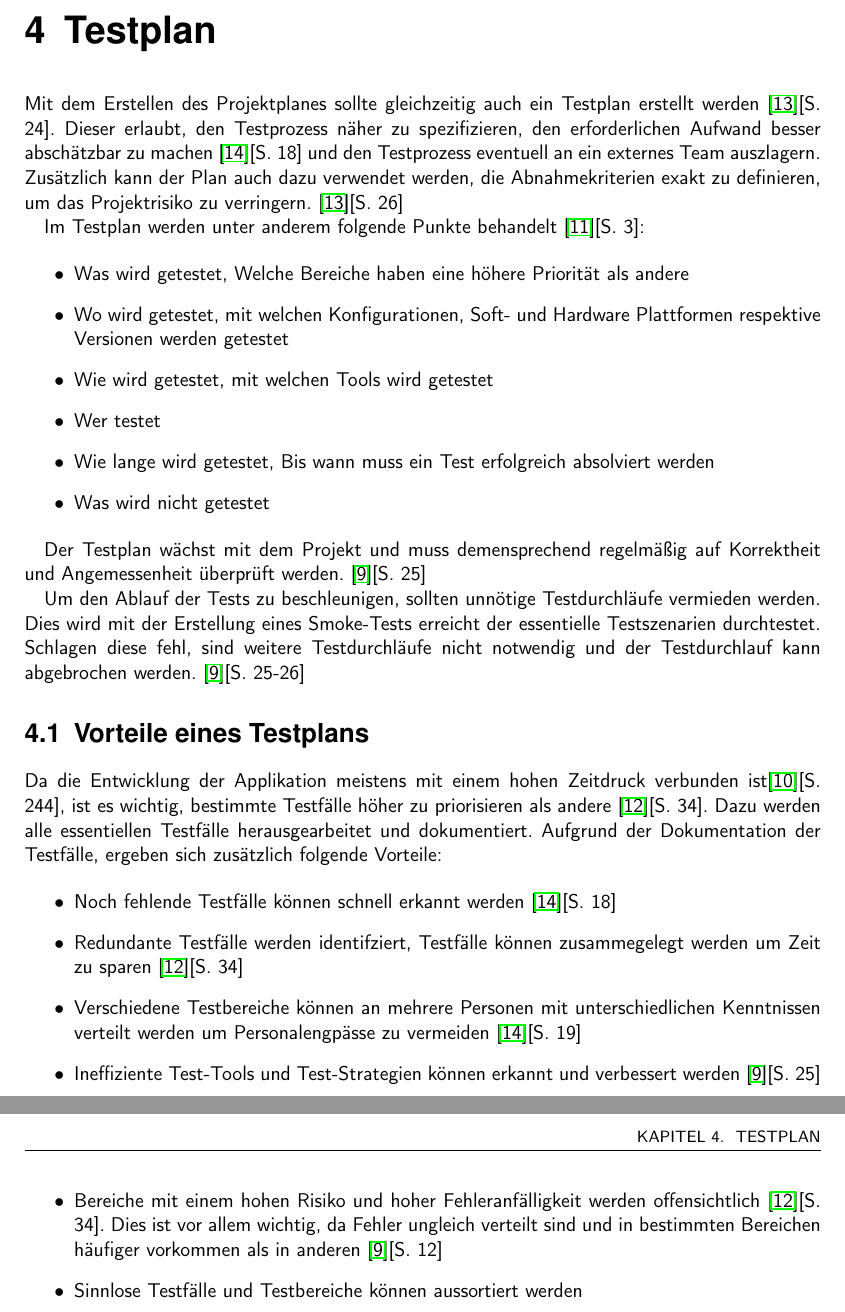
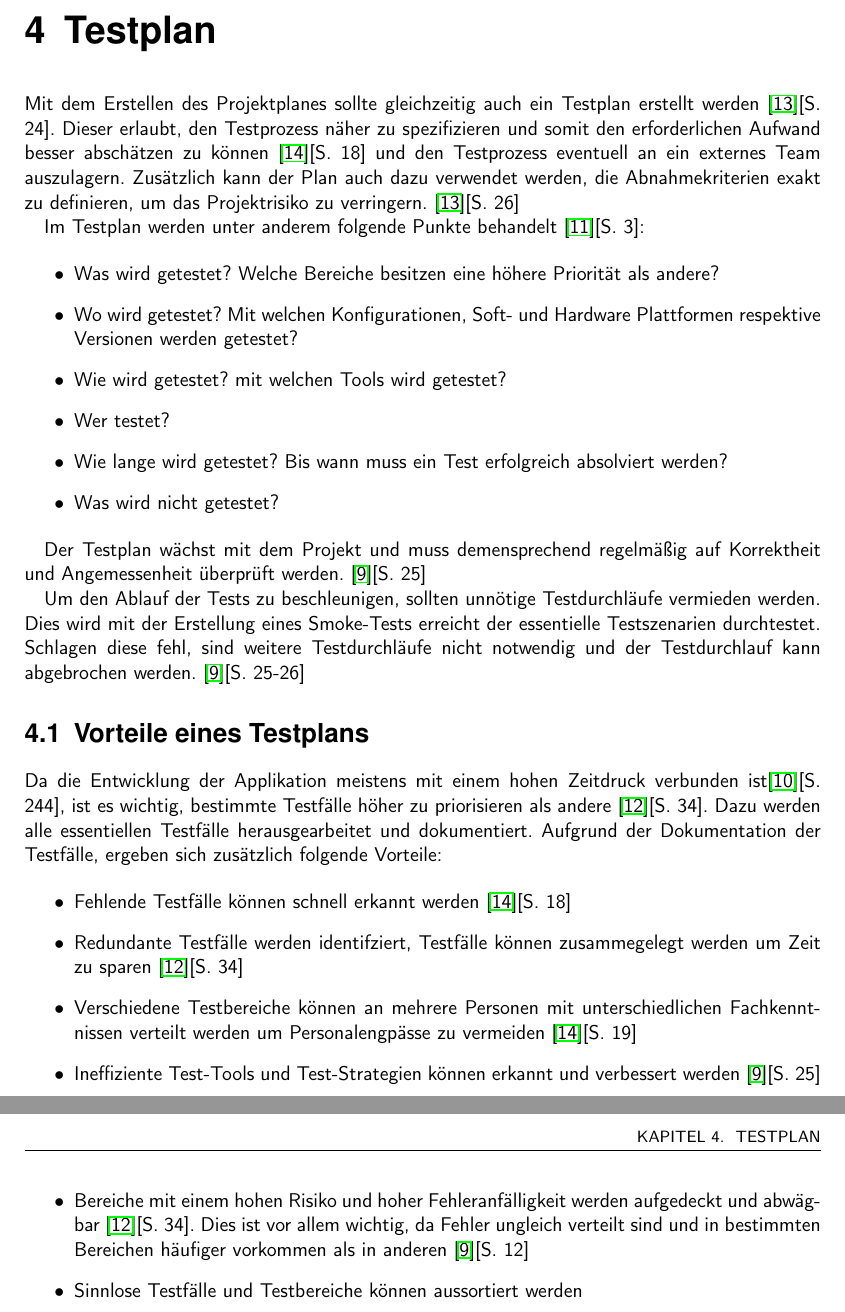
Before and after one commit to BernhardPosselt/bachelor-thesis, a LaTeX thesis (second/thesis/src/thesis.tex): two parts of pages 11 and 12 of 20, joined at a grey line, cut so that both start at the same text. Compiled offline with pdfLaTeX.

Commit message:
typo fixes

```diff
--- a/second/thesis/src/thesis.tex
+++ b/second/thesis/src/thesis.tex
@@ -215,17 +215,17 @@ Diese Vielfalt an verschiedenen möglichen Konfigurationen und Herausforderungen
 
 
 \chapter{Testplan}
-Mit dem Erstellen des Projektplanes sollte gleichzeitig auch ein Testplan erstellt werden \cite{eval_automat_webapp_test}[S. 24]. Dieser erlaubt, den Testprozess näher zu spezifizieren, den erforderlichen Aufwand besser abschätzbar zu machen \cite{test_large_systems}[S. 18] und den Testprozess eventuell an ein externes Team auszlagern. Zusätzlich kann der Plan auch dazu verwendet werden, die Abnahmekriterien exakt zu definieren, um das Projektrisiko zu verringern. \cite{eval_automat_webapp_test}[S. 26]
+Mit dem Erstellen des Projektplanes sollte gleichzeitig auch ein Testplan erstellt werden \cite{eval_automat_webapp_test}[S. 24]. Dieser erlaubt, den Testprozess näher zu spezifizieren und somit den erforderlichen Aufwand besser abschätzen zu können \cite{test_large_systems}[S. 18] und den Testprozess eventuell an ein externes Team auszulagern. Zusätzlich kann der Plan auch dazu verwendet werden, die Abnahmekriterien exakt zu definieren, um das Projektrisiko zu verringern. \cite{eval_automat_webapp_test}[S. 26]
 
 Im Testplan werden unter anderem folgende Punkte behandelt \cite{test_auto}[S. 3]:
 
 \begin{itemize}
-	\item Was wird getestet, Welche Bereiche haben eine höhere Priorität als andere
-	\item Wo wird getestet, mit welchen Konfigurationen, Soft- und Hardware Plattformen respektive Versionen werden getestet
-	\item Wie wird getestet, mit welchen Tools wird getestet
-	\item Wer testet
-	\item Wie lange wird getestet, Bis wann muss ein Test erfolgreich absolviert werden
-	\item Was wird nicht getestet
+	\item Was wird getestet? Welche Bereiche besitzen eine höhere Priorität als andere?
+	\item Wo wird getestet? Mit welchen Konfigurationen, Soft- und Hardware Plattformen respektive Versionen werden getestet?
+	\item Wie wird getestet? mit welchen Tools wird getestet?
+	\item Wer testet?
+	\item Wie lange wird getestet? Bis wann muss ein Test erfolgreich absolviert werden?
+	\item Was wird nicht getestet?
 \end{itemize}
 
 Der Testplan wächst mit dem Projekt und muss demensprechend regelmäßig auf Korrektheit und Angemessenheit überprüft werden. \cite{eval_regression}[S. 25]
@@ -238,11 +238,11 @@ Um den Ablauf der Tests zu beschleunigen, sollten unnötige Testdurchläufe verm
 Da die Entwicklung der Applikation meistens mit einem hohen Zeitdruck verbunden ist\cite{software_qual}[S. 244], ist es wichtig, bestimmte Testfälle höher zu priorisieren als andere \cite{testing_apps_on_web}[S. 34]. Dazu werden alle essentiellen Testfälle herausgearbeitet und dokumentiert. Aufgrund der Dokumentation der Testfälle, ergeben sich zusätzlich folgende Vorteile:
 
 \begin{itemize}
-	\item Noch fehlende Testfälle können schnell erkannt werden \cite{test_large_systems}[S. 18]
+	\item Fehlende Testfälle können schnell erkannt werden \cite{test_large_systems}[S. 18]
 	\item Redundante Testfälle werden identifziert, Testfälle können zusammegelegt werden um Zeit zu sparen \cite{testing_apps_on_web}[S. 34]
-	\item Verschiedene Testbereiche können an mehrere Personen mit unterschiedlichen Kenntnissen verteilt werden um Personalengpässe zu vermeiden \cite{test_large_systems}[S. 19]
+	\item Verschiedene Testbereiche können an mehrere Personen mit unterschiedlichen Fachkenntnissen verteilt werden um Personalengpässe zu vermeiden \cite{test_large_systems}[S. 19]
 	\item Ineffiziente Test-Tools und Test-Strategien können erkannt und verbessert werden \cite{eval_regression}[S. 25]
-	\item Bereiche mit einem hohen Risiko und hoher Fehleranfälligkeit werden offensichtlich \cite{testing_apps_on_web}[S. 34]. Dies ist vor allem wichtig, da Fehler ungleich verteilt sind und in bestimmten Bereichen häufiger vorkommen als in anderen \cite{eval_regression}[S. 12]
+	\item Bereiche mit einem hohen Risiko und hoher Fehleranfälligkeit werden aufgedeckt und abwägbar \cite{testing_apps_on_web}[S. 34]. Dies ist vor allem wichtig, da Fehler ungleich verteilt sind und in bestimmten Bereichen häufiger vorkommen als in anderen \cite{eval_regression}[S. 12]
 	\item Sinnlose Testfälle und Testbereiche können aussortiert werden
 	\item Abhängigkeiten der Testfälle untereinander und der Implementation werden transparent und erlauben schnell auf Änderungen zu reagieren\cite{test_auto}[S. 4]
 \end{itemize}
```
